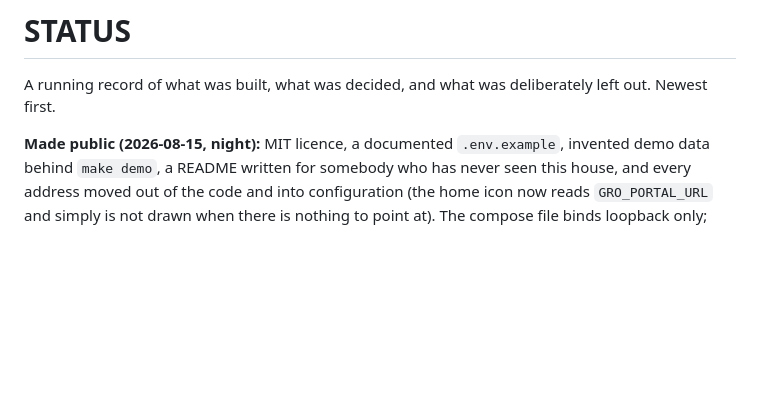
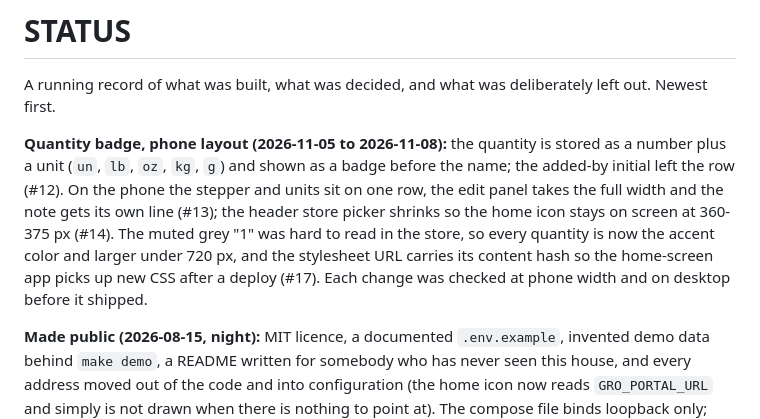
Before and after one commit to willianpripp/groceries, a Markdown page: STATUS.md, the part around the change. Rendered like a GitHub page; blank space fills up the shorter version.

Commit message:
STATUS: quantity badge and phone layout

```diff
--- a/STATUS.md
+++ b/STATUS.md
@@ -2,6 +2,17 @@
 
 A running record of what was built, what was decided, and what was
 deliberately left out. Newest first.
+
+**Quantity badge, phone layout (2026-11-05 to 2026-11-08):** the quantity is
+stored as a number plus a unit (`un`, `lb`, `oz`, `kg`, `g`) and shown as a
+badge before the name; the added-by initial left the row (#12). On the phone
+the stepper and units sit on one row, the edit panel takes the full width and
+the note gets its own line (#13); the header store picker shrinks so the home
+icon stays on screen at 360-375 px (#14). The muted grey "1" was hard to read
+in the store, so every quantity is now the accent color and larger under
+720 px, and the stylesheet URL carries its content hash so the home-screen app
+picks up new CSS after a deploy (#17). Each change was checked at phone width
+and on desktop before it shipped.
 
 **Made public (2026-08-15, night):** MIT licence, a documented
 `.env.example`, invented demo data behind `make demo`, a README written for
```
